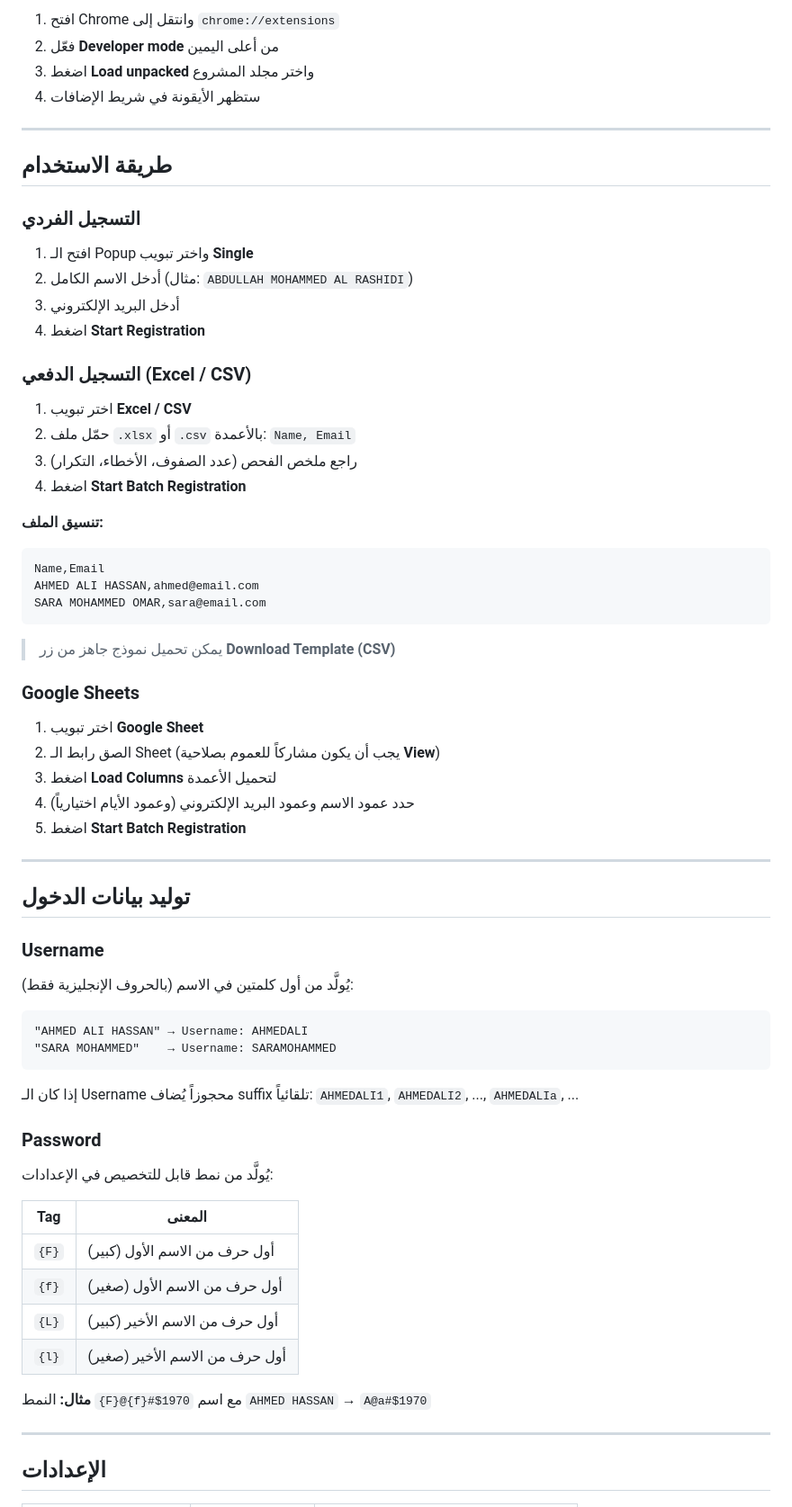
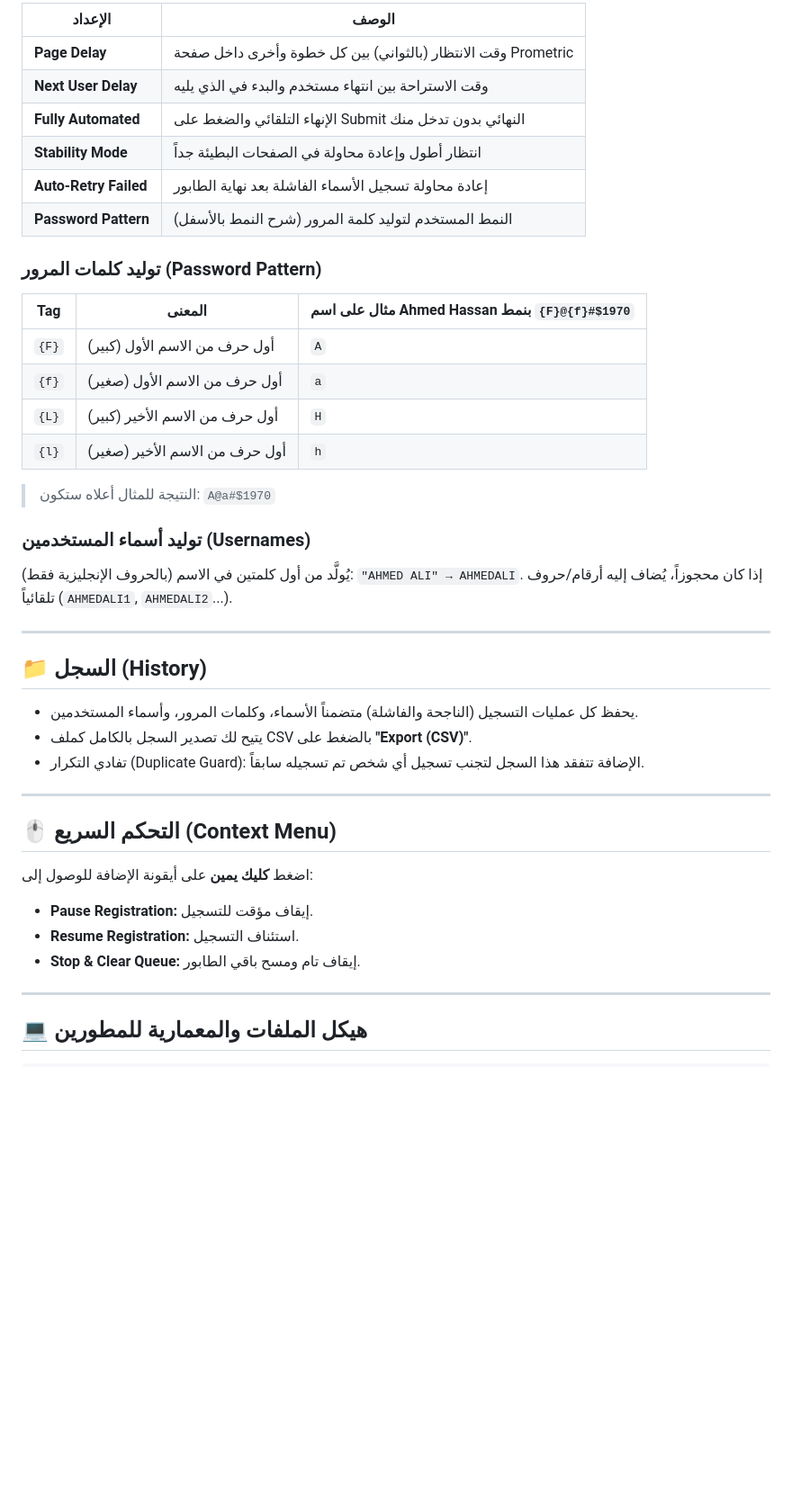
Before and after one commit to salahmostava-sys/prometric-extension, a Markdown page: README.md, the part around one of its changes. Shown at 90% size. Drawn GitHub-style; blank space fills up the shorter version.

````diff
--- a/README.md
+++ b/README.md
@@ -81,71 +67,41 @@ prometric-extension/
 
-1. افتح Chrome وانتقل إلى `chrome://extensions`
-2. فعّل **Developer mode** من أعلى اليمين
-3. اضغط **Load unpacked** واختر مجلد المشروع
-4. ستظهر الأيقونة في شريط الإضافات
+| الإعداد | الوصف |
+|---------|-------|
+| **Page Delay** | وقت الانتظار (بالثواني) بين كل خطوة وأخرى داخل صفحة Prometric |
+| **Next User Delay** | وقت الاستراحة بين انتهاء مستخدم والبدء في الذي يليه |
+| **Fully Automated** | الإنهاء التلقائي والضغط على Submit النهائي بدون تدخل منك |
+| **Stability Mode** | انتظار أطول وإعادة محاولة في الصفحات البطيئة جداً |
+| **Auto-Retry Failed** | إعادة محاولة تسجيل الأسماء الفاشلة بعد نهاية الطابور |
+| **Password Pattern** | النمط المستخدم لتوليد كلمة المرور (شرح النمط بالأسفل) |
+
+### توليد كلمات المرور (Password Pattern)
+| Tag | المعنى | مثال على اسم Ahmed Hassan بنمط `{F}@{f}#$1970` |
+|-----|--------|--------------------------------------------------|
+| `{F}` | أول حرف من الاسم الأول (كبير) | `A` |
+| `{f}` | أول حرف من الاسم الأول (صغير) | `a` |
+| `{L}` | أول حرف من الاسم الأخير (كبير) | `H` |
+| `{l}` | أول حرف من الاسم الأخير (صغير) | `h` |
+> النتيجة للمثال أعلاه ستكون: `A@a#$1970`
+
+### توليد أسماء المستخدمين (Usernames)
+يُولَّد من أول كلمتين في الاسم (بالحروف الإنجليزية فقط): `"AHMED ALI" → AHMEDALI`. إذا كان محجوزاً، يُضاف إليه أرقام/حروف تلقائياً (`AHMEDALI1`, `AHMEDALI2`...).
 
 ---
 
-## طريقة الاستخدام
-
-### التسجيل الفردي
-
-1. افتح الـ Popup واختر تبويب **Single**
-2. أدخل الاسم الكامل (مثال: `ABDULLAH MOHAMMED AL RASHIDI`)
-3. أدخل البريد الإلكتروني
-4. اضغط **Start Registration**
-
-### التسجيل الدفعي (Excel / CSV)
-
-1. اختر تبويب **Excel / CSV**
-2. حمّل ملف `.xlsx` أو `.csv` بالأعمدة: `Name, Email`
-3. راجع ملخص الفحص (عدد الصفوف، الأخطاء، التكرار)
-4. اضغط **Start Batch Registration**
-
-**تنسيق الملف:**
-```
-Name,Email
-AHMED ALI HASSAN,ahmed@email.com
-SARA MOHAMMED OMAR,sara@email.com
-```
-
-> يمكن تحميل نموذج جاهز من زر **Download Template (CSV)**
-
-### Google Sheets
-
-1. اختر تبويب **Google Sheet**
-2. الصق رابط الـ Sheet (يجب أن يكون مشاركاً للعموم بصلاحية **View**)
-3. اضغط **Load Columns** لتحميل الأعمدة
-4. حدد عمود الاسم وعمود البريد الإلكتروني (وعمود الأيام اختيارياً)
-5. اضغط **Start Batch Registration**
+## 📁 السجل (History)
+- يحفظ كل عمليات التسجيل (الناجحة والفاشلة) متضمناً الأسماء، وكلمات المرور، وأسماء المستخدمين.
+- يتيح لك تصدير السجل بالكامل كملف CSV بالضغط على **"Export (CSV)"**.
+- تفادي التكرار (Duplicate Guard): الإضافة تتفقد هذا السجل لتجنب تسجيل أي شخص تم تسجيله سابقاً.
 
 ---
 
-## توليد بيانات الدخول
-
-### Username
-
-يُولَّد من أول كلمتين في الاسم (بالحروف الإنجليزية فقط):
-```
-"AHMED ALI HASSAN" → Username: AHMEDALI
-"SARA MOHAMMED"    → Username: SARAMOHAMMED
-```
-إذا كان الـ Username محجوزاً يُضاف suffix تلقائياً: `AHMEDALI1`, `AHMEDALI2`, ..., `AHMEDALIa`, ...
-
-### Password
-
-يُولَّد من نمط قابل للتخصيص في الإعدادات:
-
-| Tag | المعنى |
-|-----|--------|
-| `{F}` | أول حرف من الاسم الأول (كبير) |
-| `{f}` | أول حرف من الاسم الأول (صغير) |
-| `{L}` | أول حرف من الاسم الأخير (كبير) |
-| `{l}` | أول حرف من الاسم الأخير (صغير) |
-
-**مثال:** النمط `{F}@{f}#$1970` مع اسم `AHMED HASSAN` → `A@a#$1970`
+## 🖱 التحكم السريع (Context Menu)
+اضغط **كليك يمين** على أيقونة الإضافة للوصول إلى:
+- **Pause Registration:** إيقاف مؤقت للتسجيل.
+- **Resume Registration:** استئناف التسجيل.
+- **Stop & Clear Queue:** إيقاف تام ومسح باقي الطابور.
 
 ---
 
-## الإعدادات
+## 💻 هيكل الملفات والمعمارية للمطورين
 
````
Also changed, not shown: other parts of README.md (+66 -136 lines).
